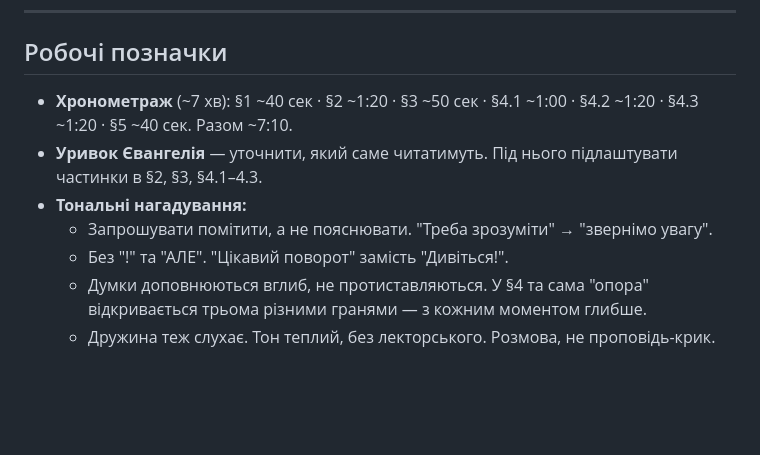
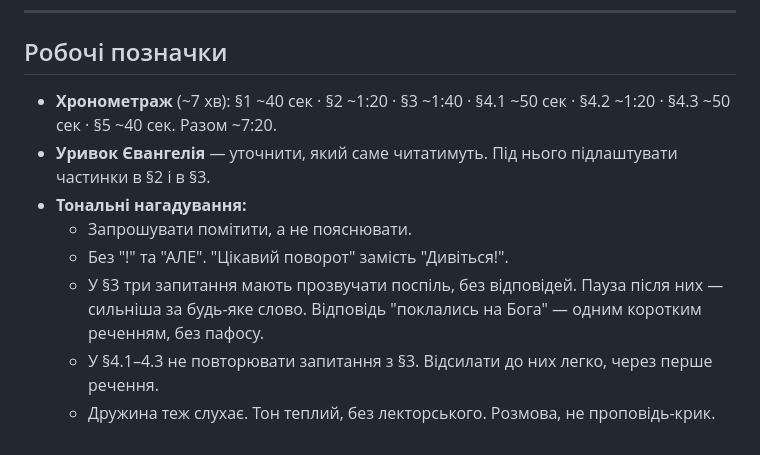
Before and after one commit to Zayika-lab/cado, a Markdown page: vortrag_myro/struktura.md, the part around one of its changes. Drawn GitHub-style; blank space fills up the shorter version.

```diff
--- a/vortrag_myro/struktura.md
+++ b/vortrag_myro/struktura.md
@@ -83,10 +96,11 @@
 ## Робочі позначки
 
 - **Хронометраж** (~7 хв):
-  §1 ~40 сек · §2 ~1:20 · §3 ~50 сек · §4.1 ~1:00 · §4.2 ~1:20 · §4.3 ~1:20 · §5 ~40 сек. Разом ~7:10.
-- **Уривок Євангелія** — уточнити, який саме читатимуть. Під нього підлаштувати частинки в §2, §3, §4.1–4.3.
+  §1 ~40 сек · §2 ~1:20 · §3 ~1:40 · §4.1 ~50 сек · §4.2 ~1:20 · §4.3 ~50 сек · §5 ~40 сек. Разом ~7:20.
+- **Уривок Євангелія** — уточнити, який саме читатимуть. Під нього підлаштувати частинки в §2 і в §3.
 - **Тональні нагадування:**
-  - Запрошувати помітити, а не пояснювати. "Треба зрозуміти" → "звернімо увагу".
+  - Запрошувати помітити, а не пояснювати.
   - Без "!" та "АЛЕ". "Цікавий поворот" замість "Дивіться!".
-  - Думки доповнюються вглиб, не протиставляються. У §4 та сама "опора" відкривається трьома різними гранями — з кожним моментом глибше.
+  - У §3 три запитання мають прозвучати поспіль, без відповідей. Пауза після них — сильніша за будь-яке слово. Відповідь "поклались на Бога" — одним коротким реченням, без пафосу.
+  - У §4.1–4.3 не повторювати запитання з §3. Відсилати до них легко, через перше речення.
   - Дружина теж слухає. Тон теплий, без лекторського. Розмова, не проповідь-крик.
```
Also changed, not shown: other parts of vortrag_myro/struktura.md (+30 -17 lines).
